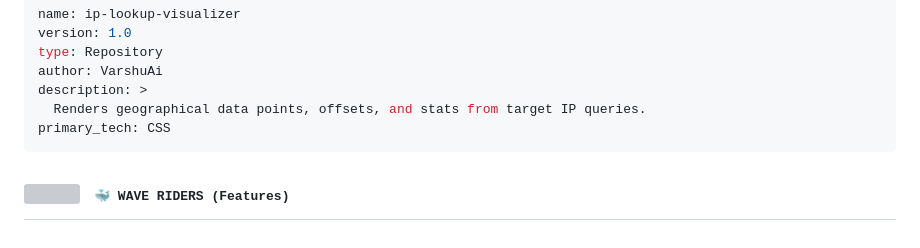
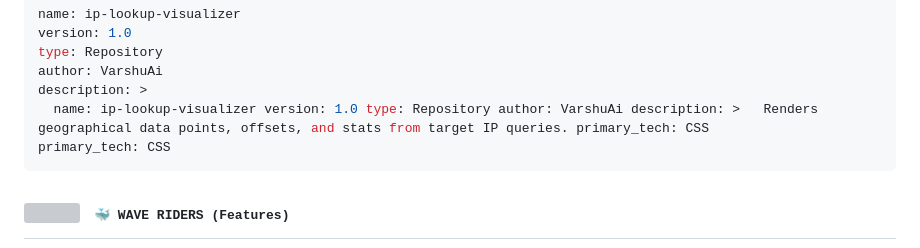
Before and after one commit to VarshuAi/ip-lookup-visualizer, a Markdown page: README.md, the part around the change. Rendered like a GitHub page; grey boxes are pictures that could not be loaded.

````diff
--- a/README.md
+++ b/README.md
@@ -38,7 +38,7 @@ version: 1.0
 type: Repository
 author: VarshuAi
 description: >
-  Renders geographical data points, offsets, and stats from target IP queries.
+  name: ip-lookup-visualizer version: 1.0 type: Repository author: VarshuAi description: >   Renders geographical data points, offsets, and stats from target IP queries. primary_tech: CSS
 primary_tech: CSS
 ```
 
````
